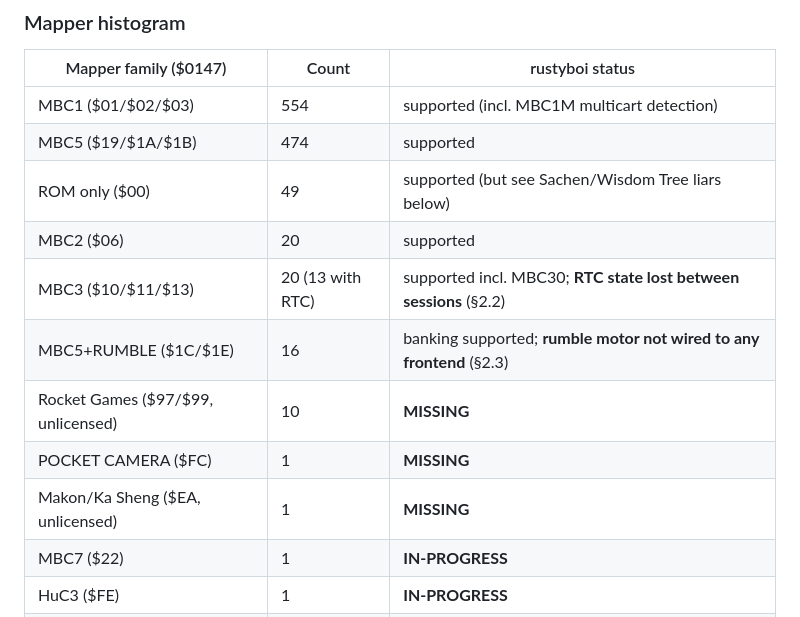
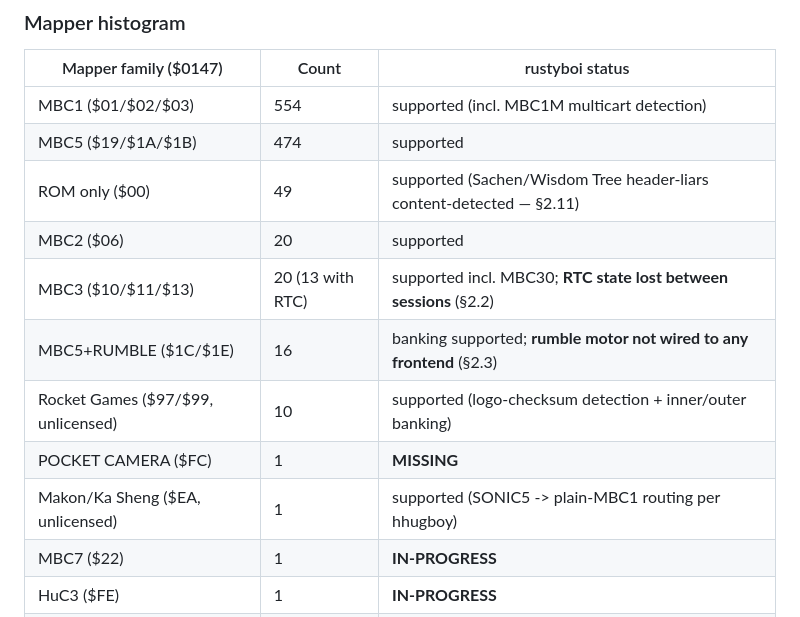
Before and after one commit to USA-RedDragon/rustyboi, a Markdown page: docs/IMPLEMENTATION_GAPS.md, the part around one of its changes. GitHub-like rendering.

```diff
--- a/docs/IMPLEMENTATION_GAPS.md
+++ b/docs/IMPLEMENTATION_GAPS.md
@@ -40,13 +40,13 @@ Scanned **1148 ROMs** (543 zips in `~/Downloads/gb/GBC/`, 605 in
 |---|---|---|
 | MBC1 ($01/$02/$03) | 554 | supported (incl. MBC1M multicart detection) |
 | MBC5 ($19/$1A/$1B) | 474 | supported |
-| ROM only ($00) | 49 | supported (but see Sachen/Wisdom Tree liars below) |
+| ROM only ($00) | 49 | supported (Sachen/Wisdom Tree header-liars content-detected — §2.11) |
 | MBC2 ($06) | 20 | supported |
 | MBC3 ($10/$11/$13) | 20 (13 with RTC) | supported incl. MBC30; **RTC state lost between sessions** (§2.2) |
 | MBC5+RUMBLE ($1C/$1E) | 16 | banking supported; **rumble motor not wired to any frontend** (§2.3) |
-| Rocket Games ($97/$99, unlicensed) | 10 | **MISSING** |
+| Rocket Games ($97/$99, unlicensed) | 10 | supported (logo-checksum detection + inner/outer banking) |
 | POCKET CAMERA ($FC) | 1 | **MISSING** |
-| Makon/Ka Sheng ($EA, unlicensed) | 1 | **MISSING** |
+| Makon/Ka Sheng ($EA, unlicensed) | 1 | supported (SONIC5 -> plain-MBC1 routing per hhugboy) |
 | MBC7 ($22) | 1 | **IN-PROGRESS** |
 | HuC3 ($FE) | 1 | **IN-PROGRESS** |
 | HuC1 ($FF) | 1 | **MISSING** |
```
Also changed, not shown: other parts of docs/IMPLEMENTATION_GAPS.md (+47 -33 lines).
